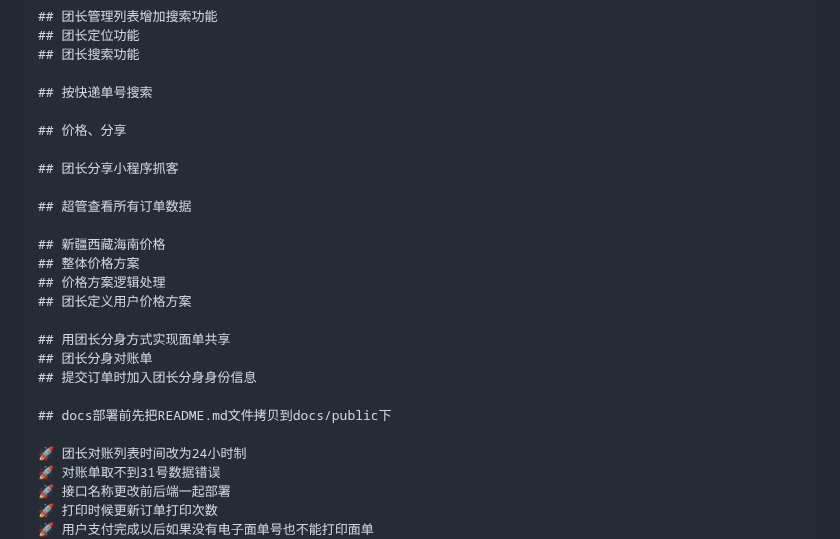
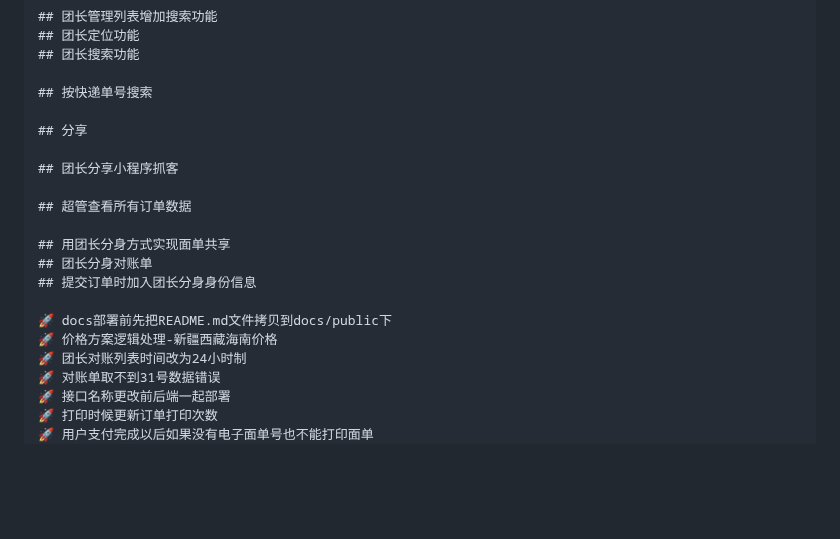
Before and after one commit to xyfll7/assis_taro, a Markdown page: README.md, the part around the change. Drawn GitHub-style; blank space fills up the shorter version.

Commit message:
docs(project): 📝 update

```diff
--- a/README.md
+++ b/README.md
@@ -12,23 +12,18 @@
 
 ## 按快递单号搜索
 
-## 价格、分享
+## 分享
 
 ## 团长分享小程序抓客
 
 ## 超管查看所有订单数据
 
-## 新疆西藏海南价格
-## 整体价格方案
-## 价格方案逻辑处理
-## 团长定义用户价格方案
-
 ## 用团长分身方式实现面单共享
 ## 团长分身对账单
 ## 提交订单时加入团长分身身份信息
 
-## docs部署前先把README.md文件拷贝到docs/public下
-
+🚀 docs部署前先把README.md文件拷贝到docs/public下
+🚀 价格方案逻辑处理-新疆西藏海南价格
 🚀 团长对账列表时间改为24小时制
 🚀 对账单取不到31号数据错误
 🚀 接口名称更改前后端一起部署
```
